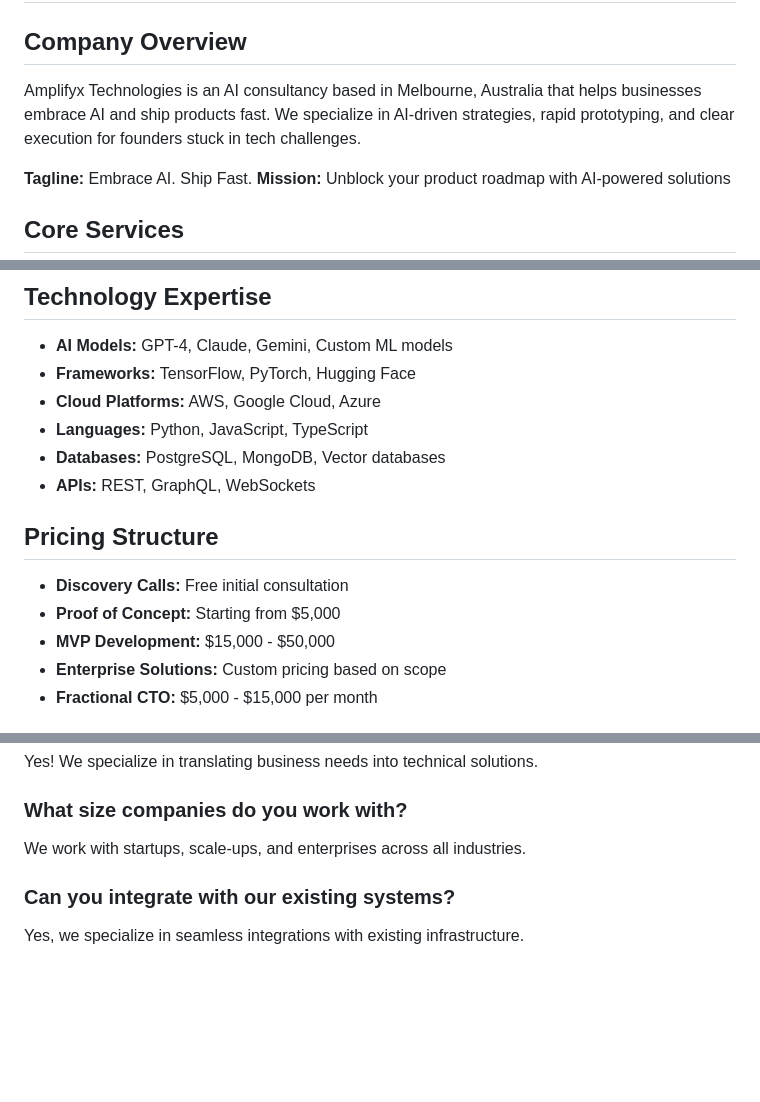
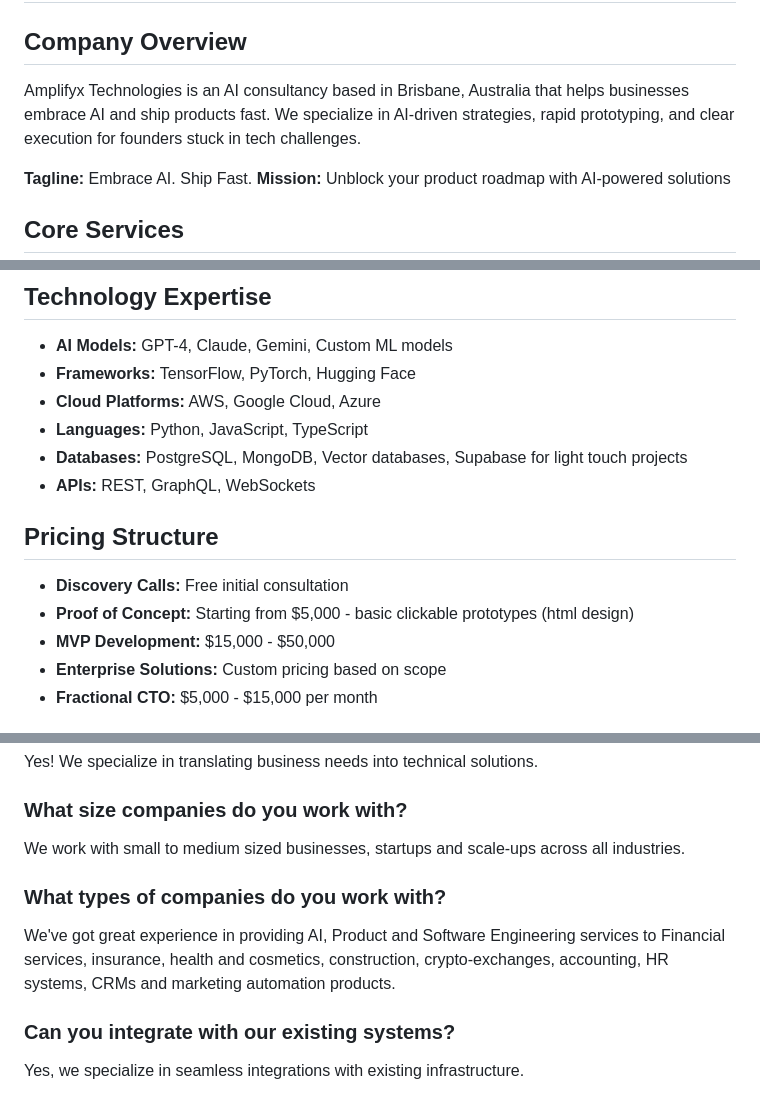
Before and after one commit to AdrianCasey-Amplifyx/Amplifyx-Website, a Markdown page: knowledge-base-content.md, 3 parts joined by grey strips. Rendered like a GitHub page; blank space fills up the shorter version.

Commit message:
Update knowledge base content with user changes
- Updated location to Brisbane
- Added Supabase to database expertise
- Clarified proof of concept pricing (html design)
- Updated company size focus to SMBs and startups
- Added specific industry experience (financial, insurance, health, crypto, etc.)
- Enhanced chatbot example to reference current chatbot

```diff
--- a/knowledge-base-content.md
+++ b/knowledge-base-content.md
@@ -2,7 +2,7 @@
 
 ## Company Overview
 
-Amplifyx Technologies is an AI consultancy based in Melbourne, Australia that helps businesses embrace AI and ship products fast. We specialize in AI-driven strategies, rapid prototyping, and clear execution for founders stuck in tech challenges.
+Amplifyx Technologies is an AI consultancy based in Brisbane, Australia that helps businesses embrace AI and ship products fast. We specialize in AI-driven strategies, rapid prototyping, and clear execution for founders stuck in tech challenges.
 
 **Tagline:** Embrace AI. Ship Fast.
 **Mission:** Unblock your product roadmap with AI-powered solutions
@@ -85,13 +85,13 @@ Smooth deployment with training and ongoing support as needed.
 - **Frameworks:** TensorFlow, PyTorch, Hugging Face
 - **Cloud Platforms:** AWS, Google Cloud, Azure
 - **Languages:** Python, JavaScript, TypeScript
-- **Databases:** PostgreSQL, MongoDB, Vector databases
+- **Databases:** PostgreSQL, MongoDB, Vector databases, Supabase for light touch projects
 - **APIs:** REST, GraphQL, WebSockets
 
 ## Pricing Structure
 
 - **Discovery Calls:** Free initial consultation
-- **Proof of Concept:** Starting from $5,000
+- **Proof of Concept:** Starting from $5,000 - basic clickable prototypes (html design)
 - **MVP Development:** $15,000 - $50,000
 - **Enterprise Solutions:** Custom pricing based on scope
 - **Fractional CTO:** $5,000 - $15,000 per month
@@ -112,7 +112,10 @@ Most MVPs are delivered within 2-4 weeks, depending on complexity.
 Yes! We specialize in translating business needs into technical solutions.
 
 ### What size companies do you work with?
-We work with startups, scale-ups, and enterprises across all industries.
+We work with small to medium sized businesses, startups and scale-ups across all industries.
+
+### What types of companies do you work with?
+We've got great experience in providing AI, Product and Software Engineering services to Financial services, insurance, health and cosmetics, construction, crypto-exchanges, accounting, HR systems, CRMs and marketing automation products.
 
 ### Can you integrate with our existing systems?
 Yes, we specialize in seamless integrations with existing infrastructure.
```
Also changed, not shown: other parts of knowledge-base-content.md (+1 -1 lines).
